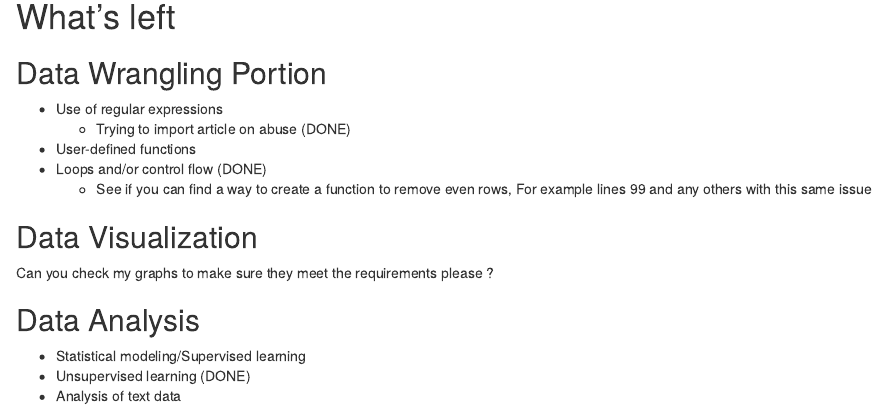
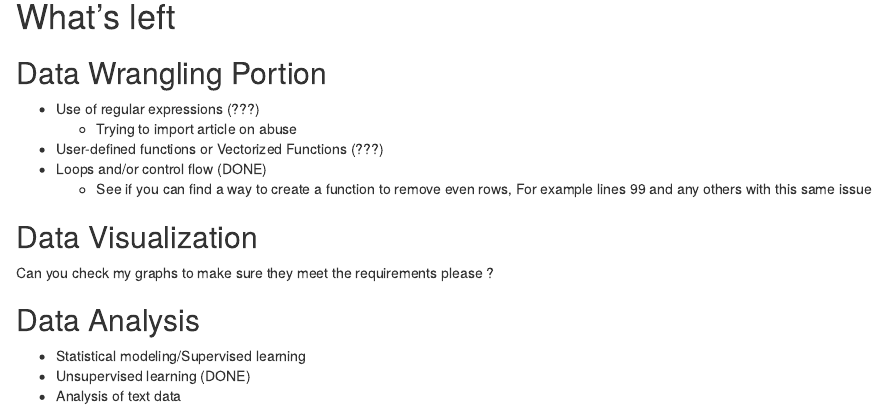
Before and after one commit to oralliyu/PavlikAlliyu-FinalProject, an R Markdown document (PavlikAlliyu-FinalProject-Stat380.Rmd): the page in a window 1100 px wide, from 16370 px down. Rendered offline with R 4.5, knitr and Pandoc, with nearby package versions; some code elsewhere in the file could not run offline.

Commit message:
Saving unsaved changes

```diff
--- a/PavlikAlliyu-FinalProject-Stat380.Rmd
+++ b/PavlikAlliyu-FinalProject-Stat380.Rmd
@@ -694,9 +694,9 @@
 # What's left
 
 ## Data Wrangling Portion
-* Use of regular expressions
-    + Trying to import article on abuse (DONE)
-* User-defined functions
+* Use of regular expressions (???)
+    + Trying to import article on abuse
+* User-defined functions or Vectorized Functions (???)
 * Loops and/or control flow (DONE)
     + See if you can find a way to create a function to remove even rows, For example lines 99 and any others with this same issue
 
```
